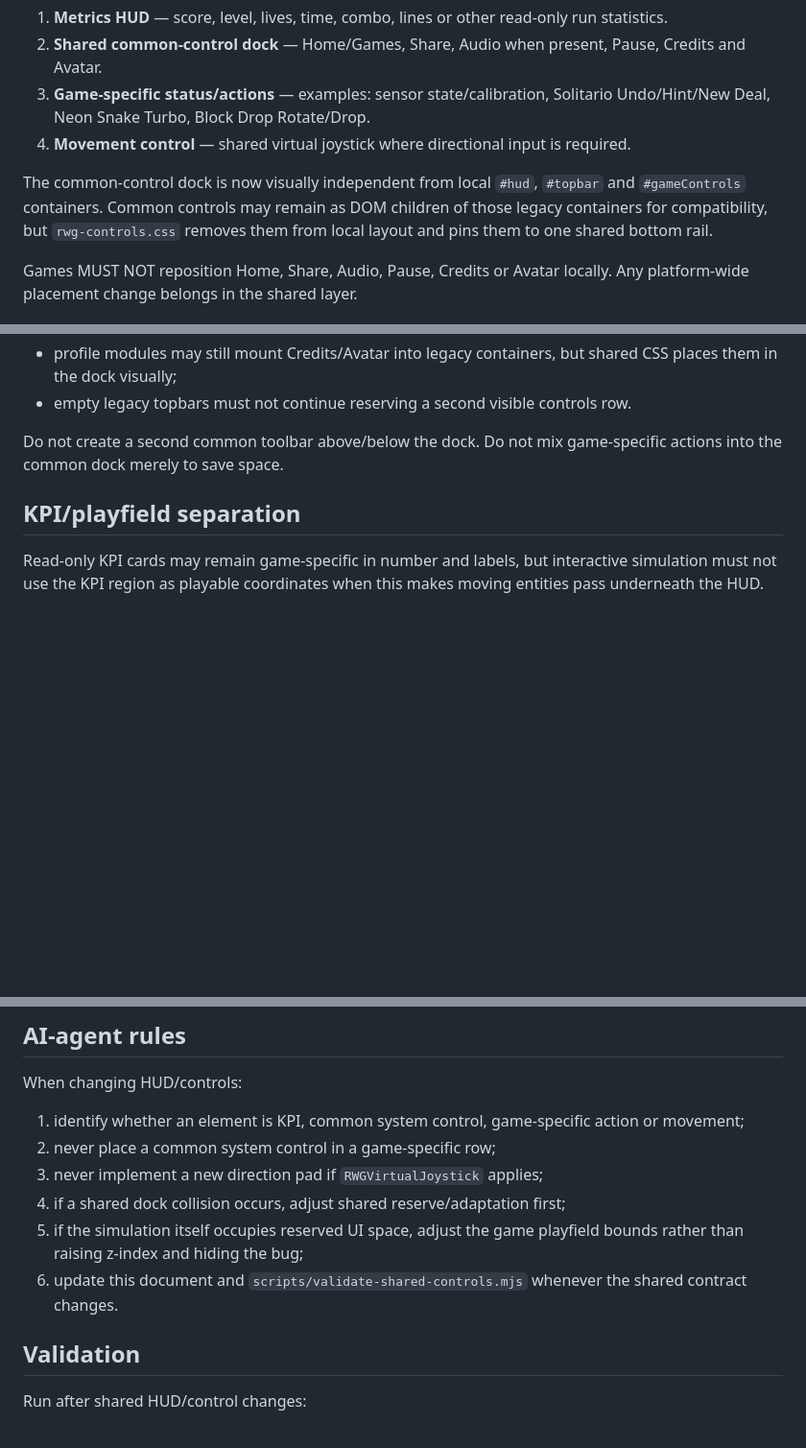
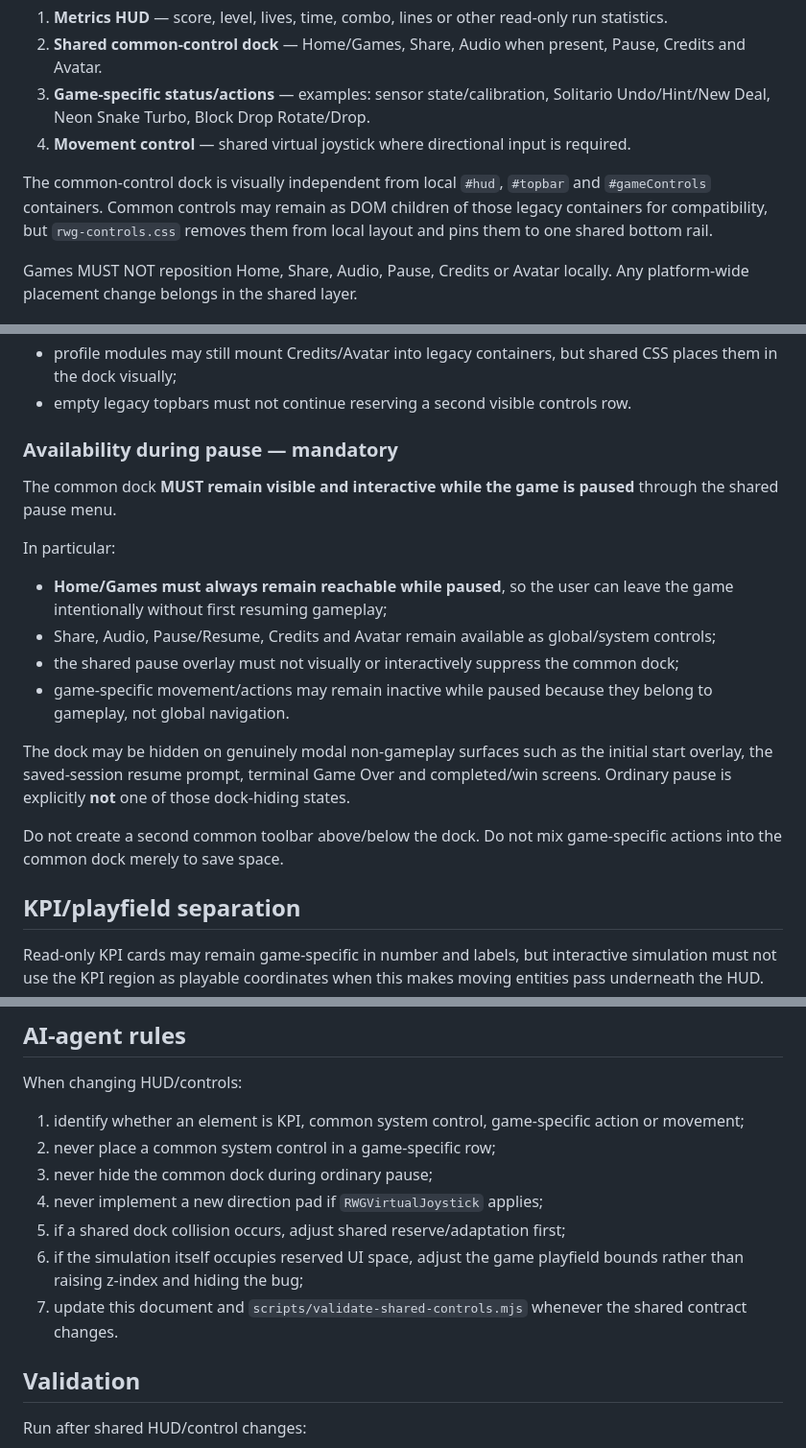
Before and after one commit to Frapo78/RetroWebGames, a Markdown page: docs/SHARED-HUD-CONTROLS.md, 3 parts joined by grey strips. Shown at 96% size. Rendered like a GitHub page; blank space fills up the shorter version.

Commit message:
docs(hud): keep global dock available during pause

```diff
--- a/docs/SHARED-HUD-CONTROLS.md
+++ b/docs/SHARED-HUD-CONTROLS.md
@@ -24,7 +24,7 @@ Every game follows the same hierarchy:
 3. **Game-specific status/actions** — examples: sensor state/calibration, Solitario Undo/Hint/New Deal, Neon Snake Turbo, Block Drop Rotate/Drop.
 4. **Movement control** — shared virtual joystick where directional input is required.
 
-The common-control dock is now visually independent from local `#hud`, `#topbar` and `#gameControls` containers. Common controls may remain as DOM children of those legacy containers for compatibility, but `rwg-controls.css` removes them from local layout and pins them to one shared bottom rail.
+The common-control dock is visually independent from local `#hud`, `#topbar` and `#gameControls` containers. Common controls may remain as DOM children of those legacy containers for compatibility, but `rwg-controls.css` removes them from local layout and pins them to one shared bottom rail.
 
 Games MUST NOT reposition Home, Share, Audio, Pause, Credits or Avatar locally. Any platform-wide placement change belongs in the shared layer.
 
@@ -45,6 +45,19 @@ Properties:
 - game-specific controls and joysticks must live above the reserved dock region;
 - profile modules may still mount Credits/Avatar into legacy containers, but shared CSS places them in the dock visually;
 - empty legacy topbars must not continue reserving a second visible controls row.
+
+### Availability during pause — mandatory
+
+The common dock **MUST remain visible and interactive while the game is paused** through the shared pause menu.
+
+In particular:
+
+- **Home/Games must always remain reachable while paused**, so the user can leave the game intentionally without first resuming gameplay;
+- Share, Audio, Pause/Resume, Credits and Avatar remain available as global/system controls;
+- the shared pause overlay must not visually or interactively suppress the common dock;
+- game-specific movement/actions may remain inactive while paused because they belong to gameplay, not global navigation.
+
+The dock may be hidden on genuinely modal non-gameplay surfaces such as the initial start overlay, the saved-session resume prompt, terminal Game Over and completed/win screens. Ordinary pause is explicitly **not** one of those dock-hiding states.
 
 Do not create a second common toolbar above/below the dock. Do not mix game-specific actions into the common dock merely to save space.
 
@@ -106,10 +119,11 @@ When changing HUD/controls:
 
 1. identify whether an element is KPI, common system control, game-specific action or movement;
 2. never place a common system control in a game-specific row;
-3. never implement a new direction pad if `RWGVirtualJoystick` applies;
-4. if a shared dock collision occurs, adjust shared reserve/adaptation first;
-5. if the simulation itself occupies reserved UI space, adjust the game playfield bounds rather than raising z-index and hiding the bug;
-6. update this document and `scripts/validate-shared-controls.mjs` whenever the shared contract changes.
+3. never hide the common dock during ordinary pause;
+4. never implement a new direction pad if `RWGVirtualJoystick` applies;
+5. if a shared dock collision occurs, adjust shared reserve/adaptation first;
+6. if the simulation itself occupies reserved UI space, adjust the game playfield bounds rather than raising z-index and hiding the bug;
+7. update this document and `scripts/validate-shared-controls.mjs` whenever the shared contract changes.
 
 ## Validation
 
```
Also changed, not shown: other parts of docs/SHARED-HUD-CONTROLS.md (+2 -0 lines).
